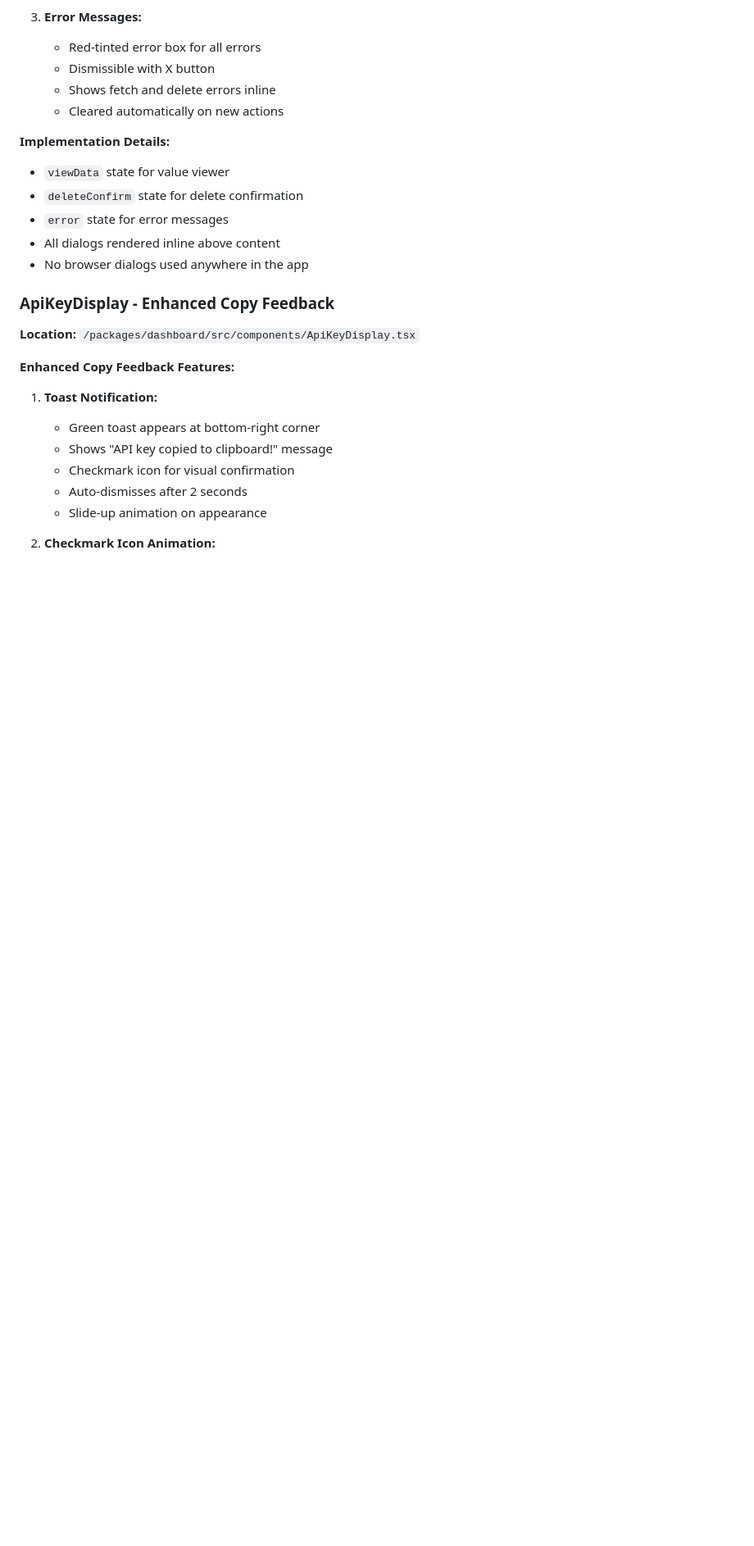
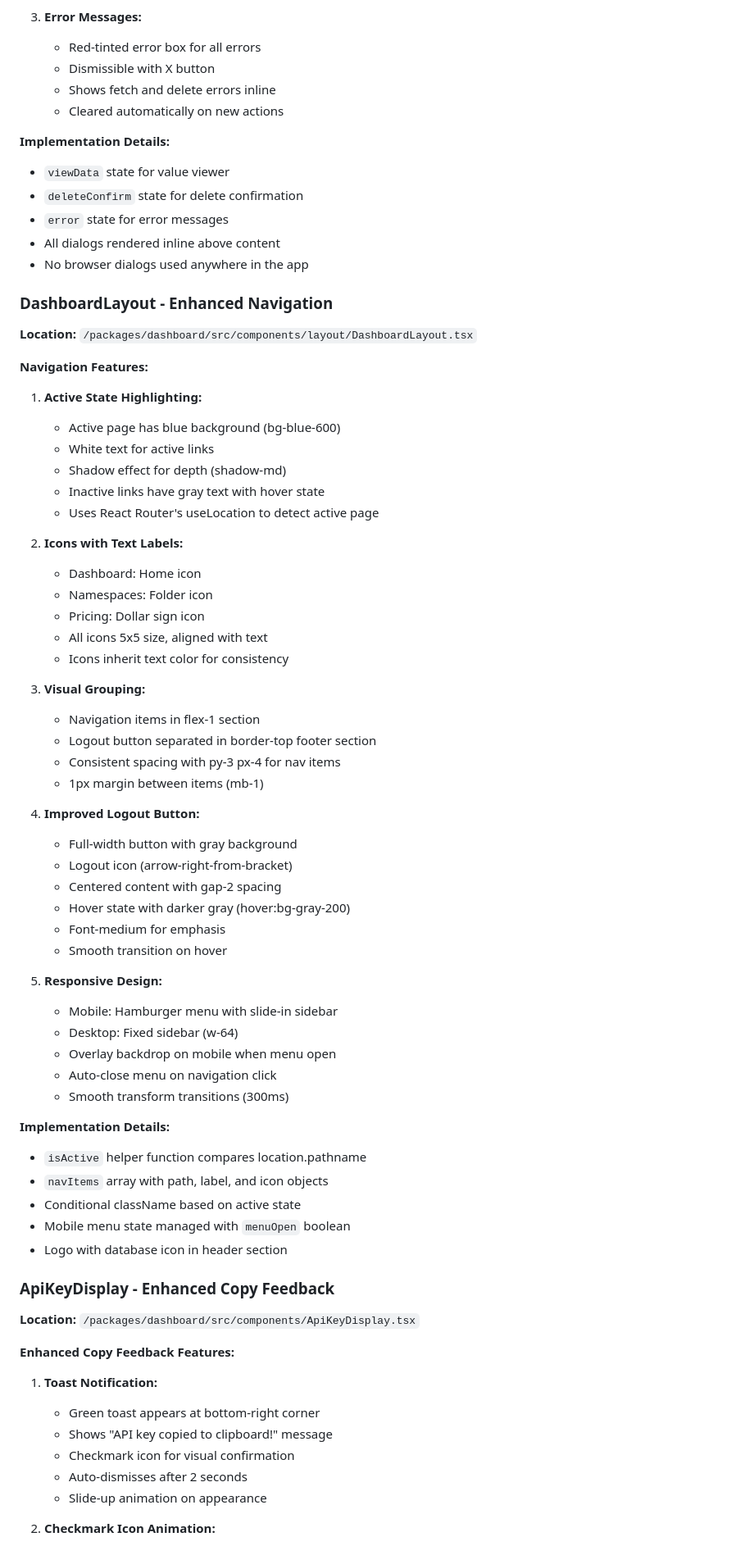
Before and after one commit to vberkoz/kv, a Markdown page: PROJECT-CONTEXT.md, the part around the change. Shown at 82% size. Drawn GitHub-style; blank space fills up the shorter version.

Commit message:
docs: add detailed DashboardLayout navigation documentation
- Document active state highlighting with blue background
- Document icon usage alongside text labels
- Document visual grouping and layout structure
- Document improved logout button styling
- Document responsive design implementation
- Add implementation details for navigation system

```diff
--- a/PROJECT-CONTEXT.md
+++ b/PROJECT-CONTEXT.md
@@ -716,6 +716,54 @@ lastUpdated: ISO timestamp
 - All dialogs rendered inline above content
 - No browser dialogs used anywhere in the app
 
+### DashboardLayout - Enhanced Navigation
+
+**Location:** `/packages/dashboard/src/components/layout/DashboardLayout.tsx`
+
+**Navigation Features:**
+
+1. **Active State Highlighting:**
+   - Active page has blue background (bg-blue-600)
+   - White text for active links
+   - Shadow effect for depth (shadow-md)
+   - Inactive links have gray text with hover state
+   - Uses React Router's useLocation to detect active page
+
+2. **Icons with Text Labels:**
+   - Dashboard: Home icon
+   - Namespaces: Folder icon
+   - Pricing: Dollar sign icon
+   - All icons 5x5 size, aligned with text
+   - Icons inherit text color for consistency
+
+3. **Visual Grouping:**
+   - Navigation items in flex-1 section
+   - Logout button separated in border-top footer section
+   - Consistent spacing with py-3 px-4 for nav items
+   - 1px margin between items (mb-1)
+
+4. **Improved Logout Button:**
+   - Full-width button with gray background
+   - Logout icon (arrow-right-from-bracket)
+   - Centered content with gap-2 spacing
+   - Hover state with darker gray (hover:bg-gray-200)
+   - Font-medium for emphasis
+   - Smooth transition on hover
+
+5. **Responsive Design:**
+   - Mobile: Hamburger menu with slide-in sidebar
+   - Desktop: Fixed sidebar (w-64)
+   - Overlay backdrop on mobile when menu open
+   - Auto-close menu on navigation click
+   - Smooth transform transitions (300ms)
+
+**Implementation Details:**
+- `isActive` helper function compares location.pathname
+- `navItems` array with path, label, and icon objects
+- Conditional className based on active state
+- Mobile menu state managed with `menuOpen` boolean
+- Logo with database icon in header section
+
 ### ApiKeyDisplay - Enhanced Copy Feedback
 
 **Location:** `/packages/dashboard/src/components/ApiKeyDisplay.tsx`
```
